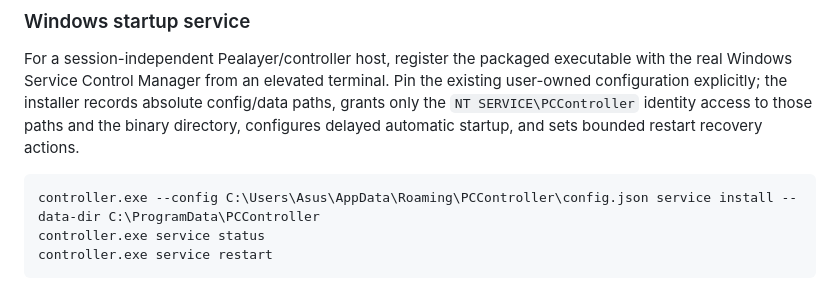
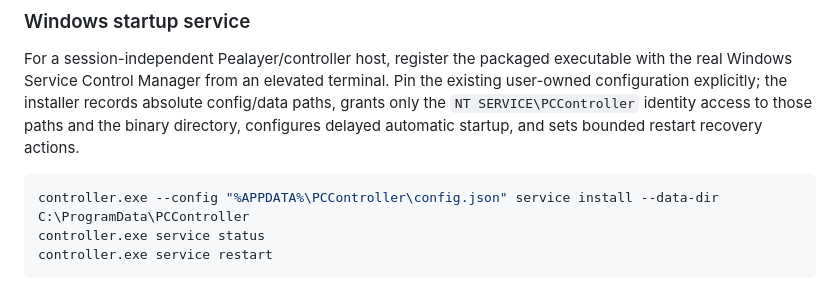
Before and after one commit to atomicdeploy/PCController, a Markdown page: docs/Getting-Started-and-Operations.md, the part around the change. GitHub-like rendering.

Commit message:
docs: use portable service config path

````diff
--- a/docs/Getting-Started-and-Operations.md
+++ b/docs/Getting-Started-and-Operations.md
@@ -117,7 +117,7 @@ identity access to those paths and the binary directory, configures delayed
 automatic startup, and sets bounded restart recovery actions.
 
 ```console
-controller.exe --config C:\Users\Asus\AppData\Roaming\PCController\config.json service install --data-dir C:\ProgramData\PCController
+controller.exe --config "%APPDATA%\PCController\config.json" service install --data-dir C:\ProgramData\PCController
 controller.exe service status
 controller.exe service restart
 ```
````
